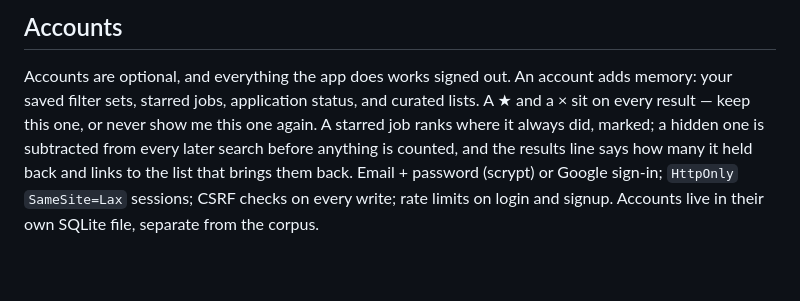
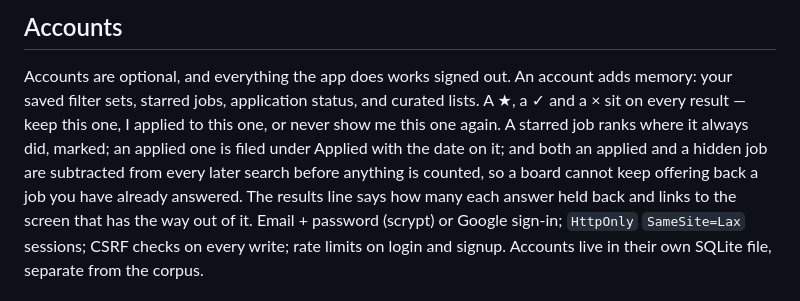
Before and after one commit to ElliotGbaum/upstreamit, a Markdown page: README.md, the part around the change. Rendered like a GitHub page; blank space fills up the shorter version.

```diff
--- a/README.md
+++ b/README.md
@@ -125,10 +125,12 @@ key is configured.
 
 Accounts are optional, and everything the app does works signed out. An account adds
 memory: your saved filter sets, starred jobs, application status, and curated lists.
-A ★ and a × sit on every result — keep this one, or never show me this one again. A
-starred job ranks where it always did, marked; a hidden one is subtracted from every
-later search before anything is counted, and the results line says how many it held
-back and links to the list that brings them back.
+A ★, a ✓ and a × sit on every result — keep this one, I applied to this one, or never
+show me this one again. A starred job ranks where it always did, marked; an applied one
+is filed under Applied with the date on it; and both an applied and a hidden job are
+subtracted from every later search before anything is counted, so a board cannot keep
+offering back a job you have already answered. The results line says how many each
+answer held back and links to the screen that has the way out of it.
 Email + password (scrypt) or Google sign-in; `HttpOnly` `SameSite=Lax` sessions; CSRF
 checks on every write; rate limits on login and signup. Accounts live in their own SQLite
 file, separate from the corpus.
```
Also changed, not shown: docs/app-and-accounts.md (+4 -3 lines).
